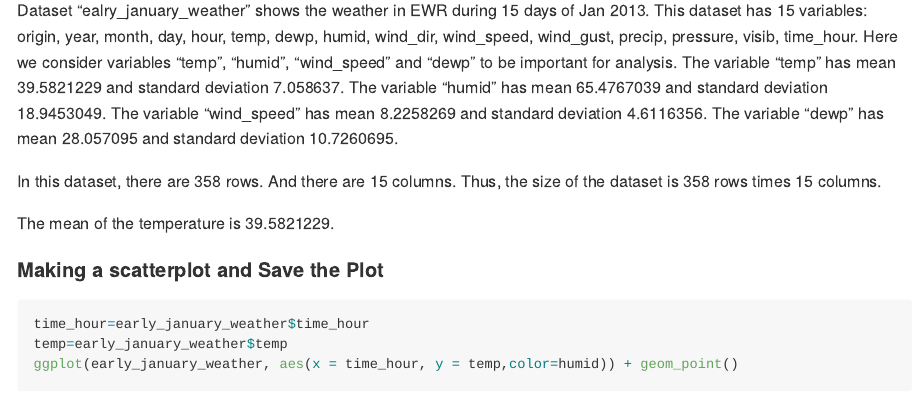
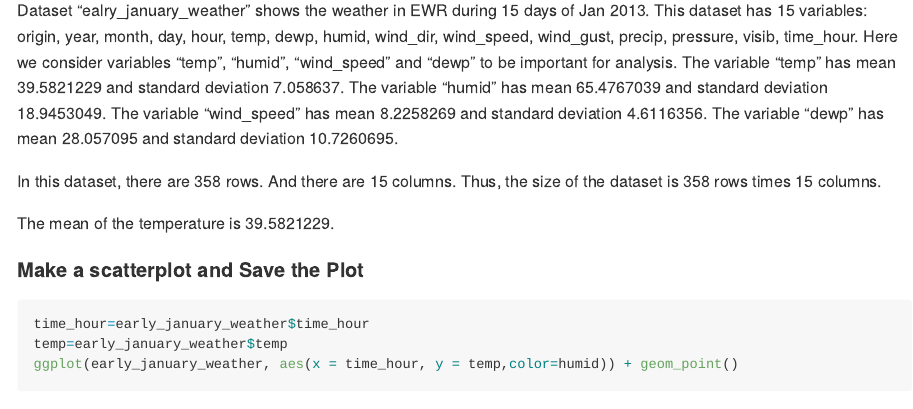
Before and after one commit to xw2962/p8105_hw1_xw2962, an R Markdown document (p8105_hw1_xw2962.Rmd): the page in a window 1100 px wide, from 820 px down. The pictures show the output file p8105_hw1_xw2962.md that the author committed with the source, drawn offline in the style of GitHub; long lines of code are wrapped.

Commit message:
further revisions 3

````diff
--- a/p8105_hw1_xw2962.Rmd
+++ b/p8105_hw1_xw2962.Rmd
@@ -26,7 +26,7 @@ In this dataset, there are `r nrow(early_january_weather)` rows. And there are `
 
 The mean of the temperature is `r mean(early_january_weather$temp)`.
 
-#### Making a scatterplot and Save the Plot
+#### Make a scatterplot and Save the Plot
 ```{r scatterplot}
 time_hour=early_january_weather$time_hour
 temp=early_january_weather$temp
````
Also changed, not shown: p8105_hw1_xw2962.md, scatter_plot_hw1_q1.pdf.
